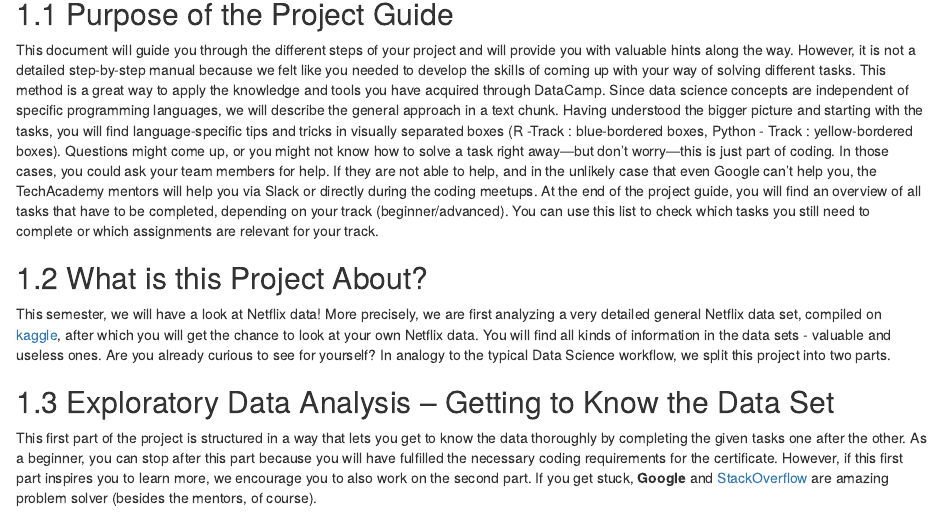
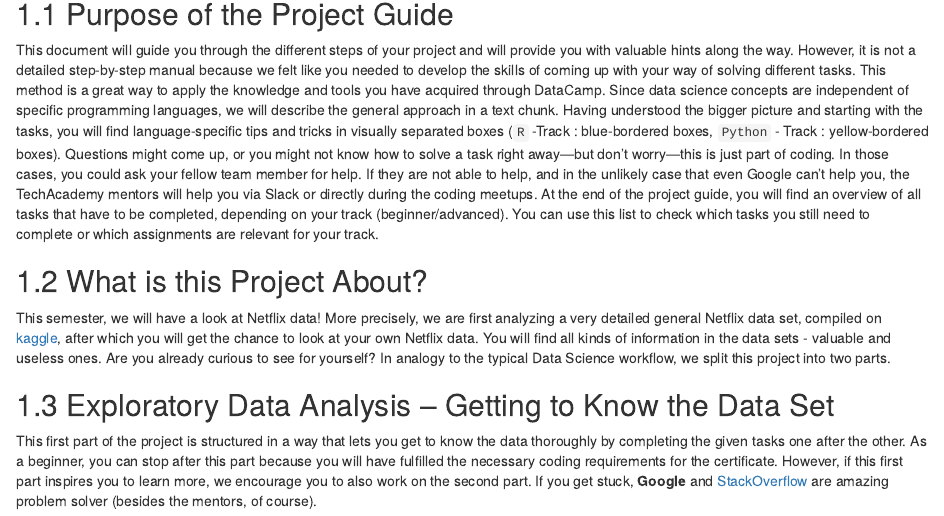
Before and after one commit to tech-academy-ev/DataScienceNetflix_WS2223, an R Markdown document (03_Project_Introduction.Rmd): the page in a window 1100 px wide, from 80 px down. Rendered offline with R 4.5, knitr and Pandoc, with nearby package versions; drawn as R Markdown's standard HTML page in place of the format the file asks for.

Commit message:
Update 03_Project_Introduction.Rmd

```diff
--- a/03_Project_Introduction.Rmd
+++ b/03_Project_Introduction.Rmd
@@ -10,8 +10,8 @@ editor_options:
 
 ## Purpose of the Project Guide
 This document will guide you through the different steps of your project and will provide you with valuable hints along the way. However, it is not a detailed step-by-step manual because we felt like you needed to develop the skills of coming up with your way of solving different tasks. This method is a great way to apply the knowledge and tools you have acquired through DataCamp.
-Since data science concepts are independent of specific programming languages, we will describe the general approach in a text chunk. Having understood the bigger picture and starting with the tasks, you will find language-specific tips and tricks in visually separated boxes (R -Track : blue-bordered boxes, Python - Track : yellow-bordered boxes).
-Questions might come up, or you might not know how to solve a task right away—but don’t worry—this is just part of coding. In those cases, you could ask your team members for help. If they are not able to help, and in the unlikely case that even Google can’t help you, the TechAcademy mentors will help you via Slack or directly during the coding meetups.
+Since data science concepts are independent of specific programming languages, we will describe the general approach in a text chunk. Having understood the bigger picture and starting with the tasks, you will find language-specific tips and tricks in visually separated boxes (`R` -Track : blue-bordered boxes, `Python` - Track : yellow-bordered boxes).
+Questions might come up, or you might not know how to solve a task right away—but don’t worry—this is just part of coding. In those cases, you could ask your fellow team member for help. If they are not able to help, and in the unlikely case that even Google can’t help you, the TechAcademy mentors will help you via Slack or directly during the coding meetups.
 At the end of the project guide, you will find an overview of all tasks that have to be completed, depending on your track (beginner/advanced). You can use this list to check which tasks you still need to complete or which assignments are relevant for your track.
 
 ## What is this Project About?
```
